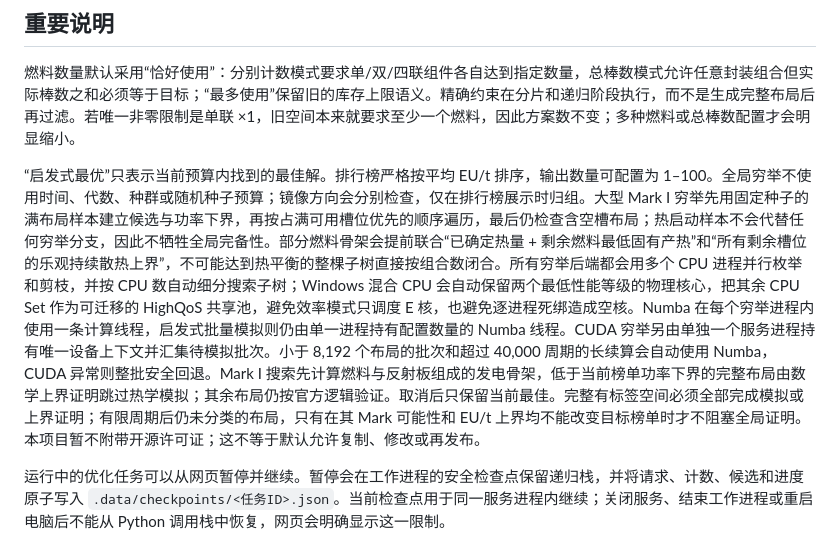
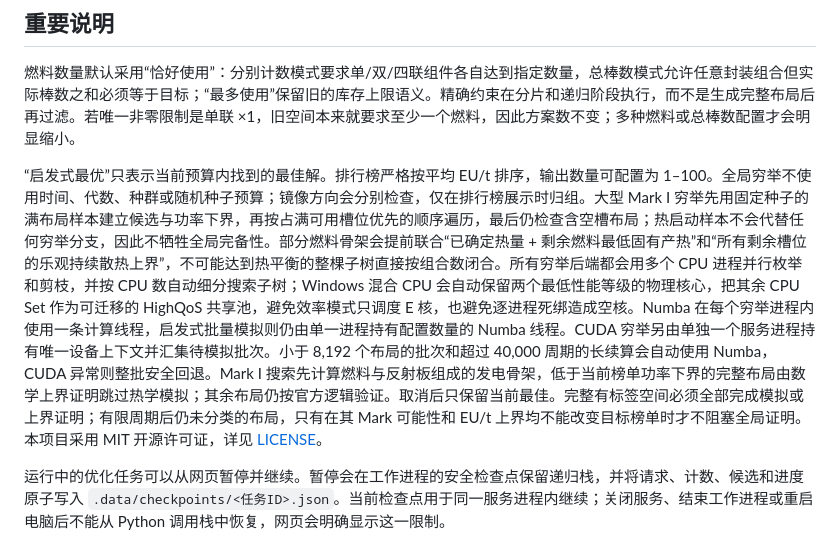
Before and after one commit to kuxiaowo/IC2-Nuclear-Reactor-Optimizer, a Markdown page: README.md, the part around the change. GitHub-like rendering.

Commit message:
docs: update README licensing notice

```diff
--- a/README.md
+++ b/README.md
@@ -72,6 +72,6 @@ npm audit
 
 燃料数量默认采用“恰好使用”：分别计数模式要求单/双/四联组件各自达到指定数量，总棒数模式允许任意封装组合但实际棒数之和必须等于目标；“最多使用”保留旧的库存上限语义。精确约束在分片和递归阶段执行，而不是生成完整布局后再过滤。若唯一非零限制是单联 ×1，旧空间本来就要求至少一个燃料，因此方案数不变；多种燃料或总棒数配置才会明显缩小。
 
-“启发式最优”只表示当前预算内找到的最佳解。排行榜严格按平均 EU/t 排序，输出数量可配置为 1–100。全局穷举不使用时间、代数、种群或随机种子预算；镜像方向会分别检查，仅在排行榜展示时归组。大型 Mark I 穷举先用固定种子的满布局样本建立候选与功率下界，再按占满可用槽位优先的顺序遍历，最后仍检查含空槽布局；热启动样本不会代替任何穷举分支，因此不牺牲全局完备性。部分燃料骨架会提前联合“已确定热量 + 剩余燃料最低固有产热”和“所有剩余槽位的乐观持续散热上界”，不可能达到热平衡的整棵子树直接按组合数闭合。所有穷举后端都会用多个 CPU 进程并行枚举和剪枝，并按 CPU 数自动细分搜索子树；Windows 混合 CPU 会自动保留两个最低性能等级的物理核心，把其余 CPU Set 作为可迁移的 HighQoS 共享池，避免效率模式只调度 E 核，也避免逐进程死绑造成空核。Numba 在每个穷举进程内使用一条计算线程，启发式批量模拟则仍由单一进程持有配置数量的 Numba 线程。CUDA 穷举另由单独一个服务进程持有唯一设备上下文并汇集待模拟批次。小于 8,192 个布局的批次和超过 40,000 周期的长续算会自动使用 Numba，CUDA 异常则整批安全回退。Mark I 搜索先计算燃料与反射板组成的发电骨架，低于当前榜单功率下界的完整布局由数学上界证明跳过热学模拟；其余布局仍按官方逻辑验证。取消后只保留当前最佳。完整有标签空间必须全部完成模拟或上界证明；有限周期后仍未分类的布局，只有在其 Mark 可能性和 EU/t 上界均不能改变目标榜单时才不阻塞全局证明。本项目暂不附带开源许可证；这不等于默认允许复制、修改或再发布。
+“启发式最优”只表示当前预算内找到的最佳解。排行榜严格按平均 EU/t 排序，输出数量可配置为 1–100。全局穷举不使用时间、代数、种群或随机种子预算；镜像方向会分别检查，仅在排行榜展示时归组。大型 Mark I 穷举先用固定种子的满布局样本建立候选与功率下界，再按占满可用槽位优先的顺序遍历，最后仍检查含空槽布局；热启动样本不会代替任何穷举分支，因此不牺牲全局完备性。部分燃料骨架会提前联合“已确定热量 + 剩余燃料最低固有产热”和“所有剩余槽位的乐观持续散热上界”，不可能达到热平衡的整棵子树直接按组合数闭合。所有穷举后端都会用多个 CPU 进程并行枚举和剪枝，并按 CPU 数自动细分搜索子树；Windows 混合 CPU 会自动保留两个最低性能等级的物理核心，把其余 CPU Set 作为可迁移的 HighQoS 共享池，避免效率模式只调度 E 核，也避免逐进程死绑造成空核。Numba 在每个穷举进程内使用一条计算线程，启发式批量模拟则仍由单一进程持有配置数量的 Numba 线程。CUDA 穷举另由单独一个服务进程持有唯一设备上下文并汇集待模拟批次。小于 8,192 个布局的批次和超过 40,000 周期的长续算会自动使用 Numba，CUDA 异常则整批安全回退。Mark I 搜索先计算燃料与反射板组成的发电骨架，低于当前榜单功率下界的完整布局由数学上界证明跳过热学模拟；其余布局仍按官方逻辑验证。取消后只保留当前最佳。完整有标签空间必须全部完成模拟或上界证明；有限周期后仍未分类的布局，只有在其 Mark 可能性和 EU/t 上界均不能改变目标榜单时才不阻塞全局证明。本项目采用 MIT 开源许可证，详见 [LICENSE](LICENSE)。
 
 运行中的优化任务可以从网页暂停并继续。暂停会在工作进程的安全检查点保留递归栈，并将请求、计数、候选和进度原子写入 `.data/checkpoints/<任务ID>.json`。当前检查点用于同一服务进程内继续；关闭服务、结束工作进程或重启电脑后不能从 Python 调用栈中恢复，网页会明确显示这一限制。
```
